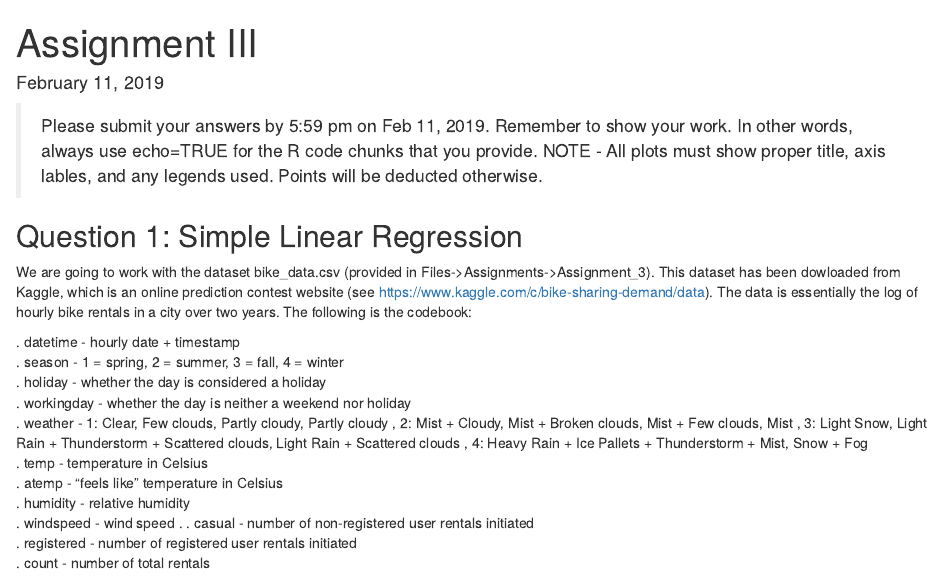
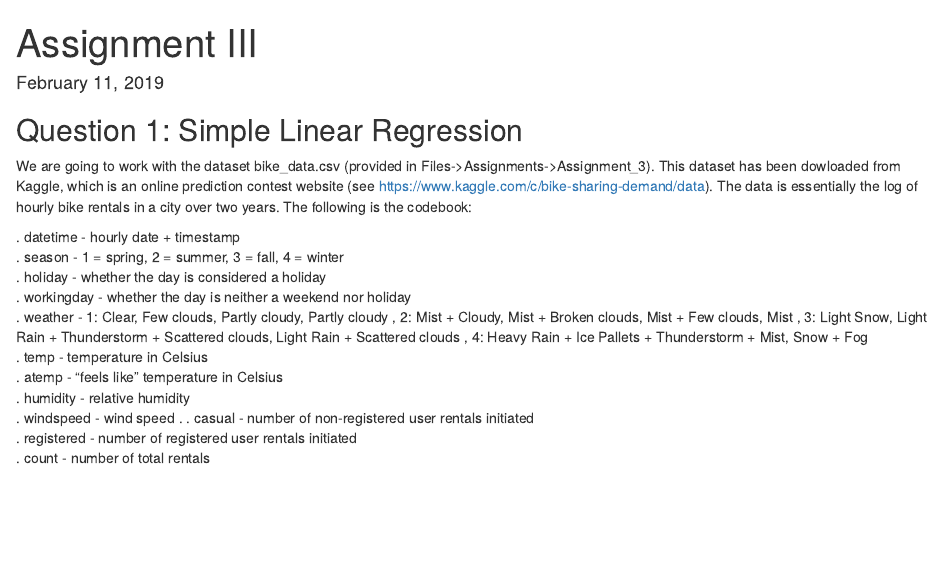
Before and after one commit to erikatlin/R, an R Markdown document (LinearRegrssion_Assignment3.Rmd): the page in a window 1100 px wide, from its top. Rendered offline with R 4.5, knitr and Pandoc, with nearby package versions; some code elsewhere in the file could not run offline.

```diff
--- a/Assignment3.Rmd
+++ b/LinearRegrssion_Assignment3.Rmd
@@ -4,10 +4,6 @@
 date: "February 11, 2019"
 output: html_document
 ---
-
-
-> Please submit your answers by 5:59 pm on Feb 11, 2019. Remember to show your work. In other words, always use echo=TRUE for the R code chunks that you provide. NOTE - All plots must show proper title, axis lables, and any legends used. Points will be deducted otherwise.
-
 
 ## Question 1: Simple Linear Regression
 We are going to work with the dataset bike_data.csv (provided in Files->Assignments->Assignment_3). This dataset has been dowloaded from Kaggle, which is an online prediction contest website (see https://www.kaggle.com/c/bike-sharing-demand/data). The data is essentially the log of hourly bike rentals in a city over two years. The following is the codebook:
```
